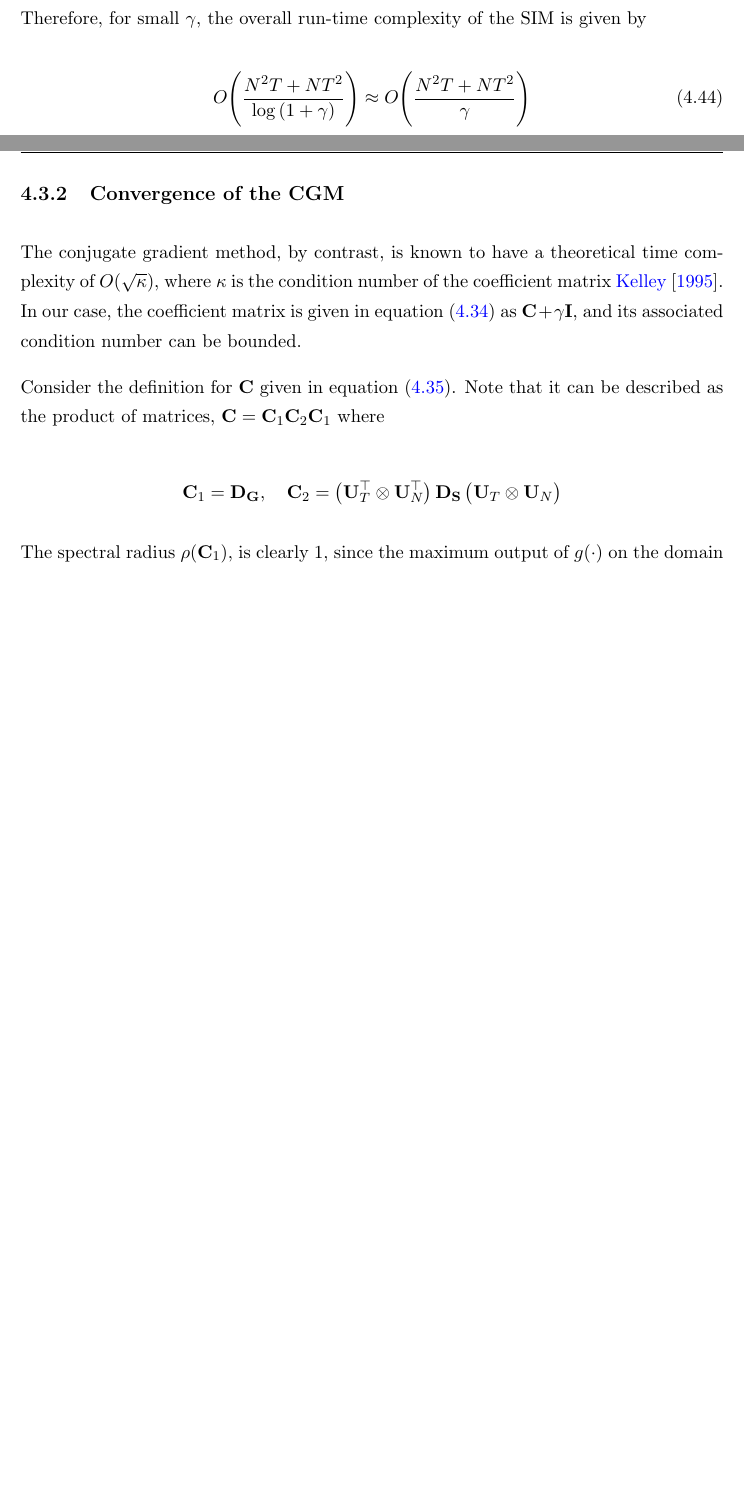
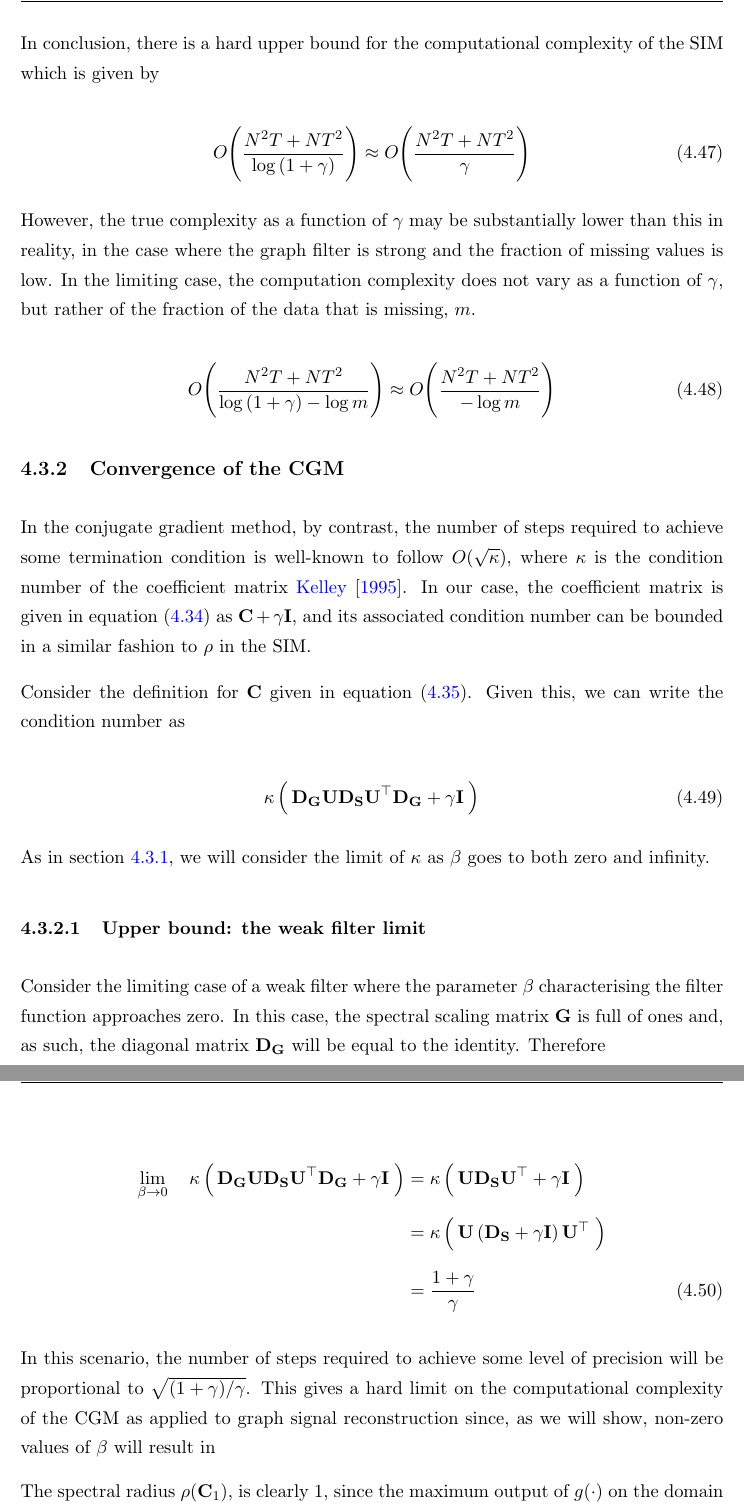
Before and after one commit to nickelnine37/Thesis, a LaTeX thesis (main.tex, which reads Chapters/Chapter4.tex): two parts of pages 45 and 46 of 60 before the commit and two parts of pages 48 and 49 of 64 after it, joined at a grey line, cut at the place of the change, the shorter picture padded with empty space. The pictures show the PDF file main.pdf that the author committed with the source.

Commit message:
SIM convergence

```diff
--- a/Chapters/Chapter4.tex
+++ b/Chapters/Chapter4.tex
@@ -760,3 +761,4 @@ In this section, we describe theoretical bounds for the convergence rate of both
 In the SIM, we have that
 
 $$
+\M \vecc{\F} =  \N \vecc{\F} + \vecc{\Y}
@@ -783,3 +782,2 @@ From this it is clear to see that convergence will be achieved so long as the sp
 
 \begin{equation}
-    \lim_{k \rightarrow \infty} \vecc{\E_{k+1}} = \lim_{k \rightarrow \infty} (\M^{-1} \N)^{k} \, \vecc{\E_1} = \mathbf{0} .
@@ -798,7 +794,0 @@ $$
-e_k = \rho^k
-$$
-
-This implies that the number of iterations, $n$, required to reduce the magnitude of the error term to some small value $\epsilon$ is given by
-
-$$
-    n = \frac{\log \epsilon}{\log\rho}
@@ -818 +804,2 @@ where we have used the shorthand $\U = \U_T \otimes \U_N$, $\D_\J = \Diag{\vecc{
 
+\subsubsection{Upper bound: the weak filter limit}
@@ -827,2 +812 @@ Consider the limiting case of a weak filter, where all spectral components are a
     &= \frac{1}{1 + \gamma} \rho\Big(\D_{\Ss'} \Big) \notag \\
-    &= \frac{1}{1 + \gamma} \label{eq:beta_lim_0} \\
@@ -839,8 +822,7 @@ We can conclude that in the limit of a weak filter, where $\beta \rightarrow 0$,
 Consider now the limiting case of a strong filter, where every spectral component is filtered out except the the first eigenvector of the graph Laplacian (which is proportional to $\mathbf{1}$), with eigenvalue $\lambda_1 = 0$, which passes through the filter unaffected. In this case, the spectral scaling matrix $\G$ has entries that are zero for all elements except (1, 1) which has the value 1. Similarly, the matrix $\J$ has the value $1 / (1 + \gamma)$ at element (1, 1) and zeros elsewhere. In a similar spirit to the weak filter case, we can associate this with the limit as $\beta \rightarrow \infty$.  The spectral radius of $\M^{-1}\N$ in this limit is
 
 \begin{align*}
-    \lim_{\beta \rightarrow \infty} \rho(\M^{-1}\N) &= \rho\Big(\U \D_\J \U^\top \D_{\Ss'} \Big) \\
-    &= \frac{1}{1 + \gamma} \rho\Big(\U \mathbf{\Delta} \U^\top \D_{\Ss'} \Big)
+    \lim_{\beta \rightarrow \infty} \rho\Big(\U \D_\J \U^\top \D_{\Ss'} \Big) &= \frac{1}{1 + \gamma} \rho\Big(\U \mathbf{\Delta} \U^\top \D_{\Ss'} \Big)
 \end{align*}
 
 where
@@ -880,11 +861,12 @@ This is proportional to both $1 / (1 + \gamma)$ and the fraction of all values t
 
 
-\textbf{Values of $\beta$ between 0 and $\infty$}
+\subsubsection{Values of $\beta$ between 0 and $\infty$}
 
 Note that \cref{eq:beta_lim_0} provides a hard upper bound for the value of $\rho$. Since $\gamma > 0$, the SIM is therefore guaranteed to converge for all inputs. On the other hand, \cref{eq:beta_lim_inf} gives a reduced value of $\rho$ which is valid in the limit of a strong filter. For intermediate values of $\beta$ between 0 and $\infty$ the true value of $\rho$, denoted as $\rho(\beta)$, will therefore be between $\rho(0)$ and $\rho(\infty)$.
 
 \begin{align}
-\rho(\infty) &< \rho(\beta) < \rho(0)  \notag \\[0.1cm]
- \frac{1}{1 + \gamma} \, \frac{|\mathcal{S}'|}{NT} &< \rho(\beta) < \frac{1}{1 + \gamma}
+    \label{eq:rho_bounds}
+\rho(\infty) \, & \leq \, \rho(\beta) \, \leq \, \rho(0)  \notag \\[0.1cm]
+ \frac{m}{1 + \gamma} \, &\leq \, \rho (\beta) \, \leq \, \frac{1}{1 + \gamma}
 \end{align}
 
@@ -891,0 +877 @@ The true dependence of $\rho$ on $\beta$ is likely to be complex since a variety
+\begin{figure}[t]
@@ -897,0 +896,3 @@ The true dependence of $\rho$ on $\beta$ is likely to be complex since a variety
+\begin{equation}
+    \frac{-\log \epsilon}{\log(1 + \gamma) - \log m} \, \leq \, n \, \leq \, \frac{-\log \epsilon}{\log(1 + \gamma)}
+\end{equation}
@@ -898,5 +908,17 @@ The true dependence of $\rho$ on $\beta$ is likely to be complex since a variety
+    \label{eq:SFL_its}
+    \frac{-\log \epsilon}{\log(1 + \gamma) - \log m} = - \log \epsilon \left( -\frac{1}{\log m} - \frac{\gamma}{(\log m)^2} + O(\gamma^2)\right)
+\end{equation}
+
+From this, it is clear that the convergence behaviour at small $\gamma$ is very different in these two cases. In particular, in the weak filter limit given in \cref{eq:WFL_its}, the number of iterations becomes dominated by the term $\gamma^{-1}$ which increases to infinity as $\gamma \rightarrow 0$. However, in the strong filter limit given in \cref{eq:SFL_its}, no such term exists meaning the number of iterations required for convergence is bounded as $\gamma \rightarrow 0$. This behaviour is depicted explicitly in \cref{fig:gamma_its}.
 
 
+\begin{figure}[t]
+    % \begin{center}
+    \includegraphics[width=0.8\linewidth]{Figures/it_gamma_plot.pdf}
+    % \end{center}
+    \caption{\small{ The number of iterations required to reduce the initial error magnitude by a factor of $10^{-8}$ is shown in the weak and strong filter limit as a function of $\gamma$. Here, $m$ is set to 0.5.}}
+    \label{fig:gamma_its}
+\end{figure}
 
-For a given requirement in error reduction, the complexity of \hyperlink{al1}{\textbf{algorithm 1}} is bounded by
+In conclusion, there is a hard upper bound for the computational complexity of the SIM which is given by
 
@@ -911,16 +928,41 @@ $$
     O\Bigg(\frac{N^2T + NT^2}{\log\,(1 + \gamma)} \Bigg) \approx O\Bigg(\frac{N^2T + NT^2}{\gamma} \Bigg)
 \end{equation}
 
+
+However, the true complexity as a function of $\gamma$ may be substantially lower than this in reality, in the case where the graph filter is strong and the fraction of missing values is low. In the limiting case, the computation complexity does not vary as a function of $\gamma$, but rather of the fraction of the data that is missing, $m$.
+
+
+\begin{equation}
+    \label{eq:OSIM2}
+    O\Bigg(\frac{N^2T + NT^2}{\log\,(1 + \gamma) - \log m} \Bigg) \approx O\Bigg(\frac{N^2T + NT^2}{- \log m} \Bigg)
+\end{equation}
+
 \subsection{Convergence of the CGM}
 \label{sec:CGM_convergence}
 
-The conjugate gradient method, by contrast, is known to have a theoretical time complexity of $O(\sqrt{\kappa})$,  where $\kappa$ is the condition number of the coefficient matrix  \cite{Kelley1995}. In our case, the coefficient matrix is given in equation (\ref{eq:Z_post}) as $\C + \gamma \I$, and its associated condition number can be bounded.
+In the conjugate gradient method, by contrast, the number of steps required to achieve some termination condition is well-known to follow $O(\sqrt{\kappa})$, where $\kappa$ is the condition number of the coefficient matrix \cite{Kelley1995}. In our case, the coefficient matrix is given in equation (\ref{eq:Z_post}) as $\C + \gamma \I$, and its associated condition number can be bounded in a similar fashion to $\rho$ in the SIM.
 
-Consider the definition for $\C$ given in equation (\ref{eq:Q}). Note that it can be described as the product of matrices, $\C = \C_1 \C_2 \C_1$ where
+Consider the definition for $\C$ given in equation (\ref{eq:Q}). Given this, we can write the condition number as
 
-$$
-    \C_1 = \D_{\G}, \quad \C_2 = \big(\U_T^\top \otimes \U_N^\top \big)\, \D_{\Ss} \, \big(\U_T \otimes \U_N \big)
-$$
+\begin{equation}
+     \kappa \left(  \, \D_\G \U \D_{\Ss} \U^\top \D_\G + \gamma \I \; \right)
+\end{equation}
+
+As in \cref{sec:SIM_convergence}, we will consider the limit of $\kappa$ as $\beta$ goes to both zero and infinity.
+
+\subsubsection{Upper bound: the weak filter limit}
+
+Consider the limiting case of a weak filter where the parameter $\beta$ characterising the filter function approaches zero. In this case, the spectral scaling matrix $\G$ is full of ones and, as such, the diagonal matrix $\D_\G$ will be equal to the identity. Therefore
+
+\begin{align}
+    \lim_{\beta \rightarrow 0} \quad \kappa \left(  \, \D_\G \U \D_{\Ss} \U^\top \D_\G + \gamma \I \; \right) &= \kappa  \left(  \, \U \D_{\Ss} \U^\top + \gamma \I \; \right) \notag \\[0.2cm]
+    &= \kappa  \left(  \, \U \left( \D_{\Ss} + \gamma \I \right) \U^\top \; \right) \notag \\[0.3cm]
+    &= \frac{1 + \gamma}{\gamma}
+\end{align}
+
+In this scenario, the number of steps required to achieve some level of precision will be proportional to $\sqrt{(1 + \gamma) / \gamma}$. This gives a hard limit on the computational complexity of the CGM as applied to graph signal reconstruction since, as we will show, non-zero values of $\beta$ will result in
+
+
 
 The spectral radius $\rho(\C_1)$, is clearly 1, since the maximum output of $g(\cdot)$ on the domain $\R^{+}$, and correspondingly the maximum element contained in the matrix $\G$, is 1. Similarly, $\rho(\C_2)$ is also 1. This is clear to see since it is already diagonalised in the basis $\U_T \otimes \U_N$, with the matrix $\Ss$ being binary.  Taking these facts together, and making use of equation (\ref{eq:psd}), we see that the maximum eigenvalue of the matrix $\C$ is 1. On the other hand, the minimum possible eigenvalue of $\C$ is zero. This could occur if, say, $\G$ represented a band-limited frequency response, i.e. $\G$ contains zero elements. Clearly, this means $\C$ transforms non-trivial vectors to zero.
 
```
Also changed, not shown: Bibliography.bib (+9 -0 lines), Figures/beta-rho-plot.pdf (added), Figures/it_gamma_plot.pdf (added), Figures/m-rho-plot.pdf (added), main.pdf, Chapters/Chapter4.tex (78 more changed lines).
